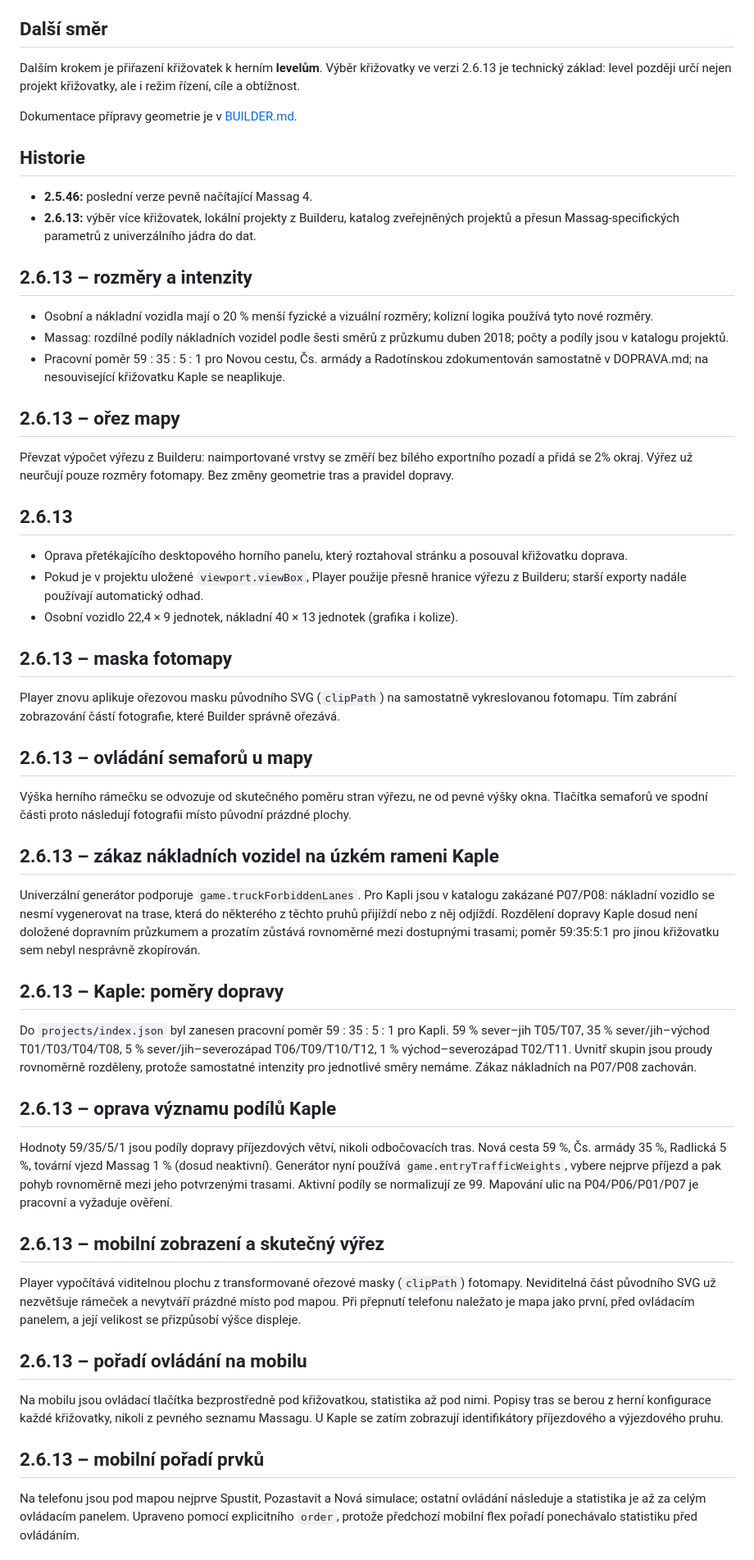
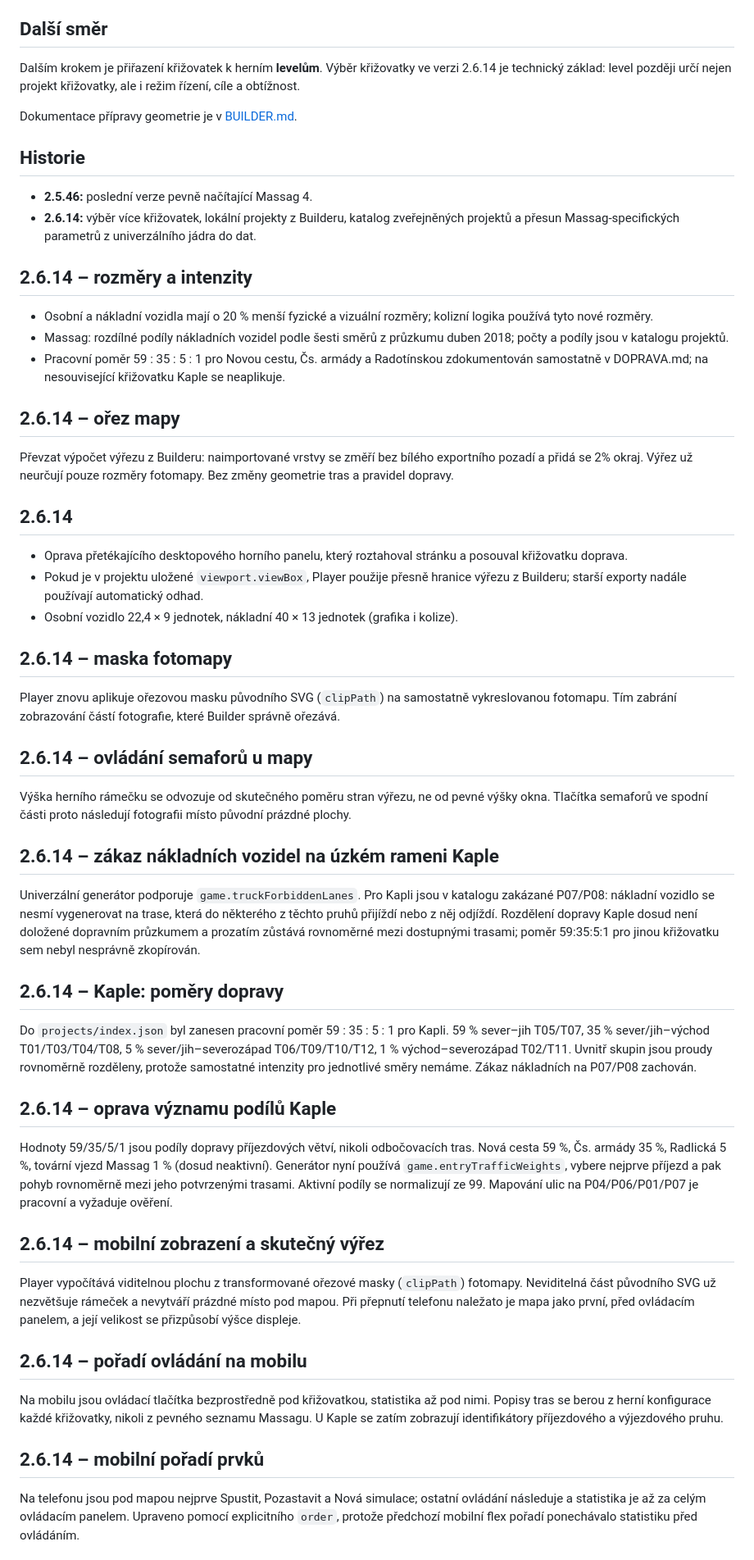
Before and after one commit to jhalasz/semafory, a Markdown page: HRA.md, the part around one of its changes. Shown at 82% size. GitHub-like rendering.

Commit message:
Publish game 2.6.14 and document vehicle size correction

```diff
--- a/HRA.md
+++ b/HRA.md
@@ -77,59 +77,59 @@ Nový místní projekt bez zvláštní herní konfigurace lze také otevřít. P
 
 ## Další směr
 
-Dalším krokem je přiřazení křižovatek k herním **levelům**. Výběr křižovatky ve verzi 2.6.13 je technický základ: level později určí nejen projekt křižovatky, ale i režim řízení, cíle a obtížnost.
+Dalším krokem je přiřazení křižovatek k herním **levelům**. Výběr křižovatky ve verzi 2.6.14 je technický základ: level později určí nejen projekt křižovatky, ale i režim řízení, cíle a obtížnost.
 
 Dokumentace přípravy geometrie je v [BUILDER.md](BUILDER.md).
 
 ## Historie
 
 - **2.5.46:** poslední verze pevně načítající Massag 4.
-- **2.6.13:** výběr více křižovatek, lokální projekty z Builderu, katalog zveřejněných projektů a přesun Massag-specifických parametrů z univerzálního jádra do dat.
+- **2.6.14:** výběr více křižovatek, lokální projekty z Builderu, katalog zveřejněných projektů a přesun Massag-specifických parametrů z univerzálního jádra do dat.
 
-## 2.6.13 – rozměry a intenzity
+## 2.6.14 – rozměry a intenzity
 
 - Osobní a nákladní vozidla mají o 20 % menší fyzické a vizuální rozměry; kolizní logika používá tyto nové rozměry.
 - Massag: rozdílné podíly nákladních vozidel podle šesti směrů z průzkumu duben 2018; počty a podíly jsou v katalogu projektů.
 - Pracovní poměr 59 : 35 : 5 : 1 pro Novou cestu, Čs. armády a Radotínskou zdokumentován samostatně v DOPRAVA.md; na nesouvisející křižovatku Kaple se neaplikuje.
 
-## 2.6.13 – ořez mapy
+## 2.6.14 – ořez mapy
 
 Převzat výpočet výřezu z Builderu: naimportované vrstvy se změří bez bílého exportního pozadí a přidá se 2% okraj. Výřez už neurčují pouze rozměry fotomapy. Bez změny geometrie tras a pravidel dopravy.
 
-## 2.6.13
+## 2.6.14
 
 - Oprava přetékajícího desktopového horního panelu, který roztahoval stránku a posouval křižovatku doprava.
 - Pokud je v projektu uložené `viewport.viewBox`, Player použije přesně hranice výřezu z Builderu; starší exporty nadále používají automatický odhad.
 - Osobní vozidlo 22,4 × 9 jednotek, nákladní 40 × 13 jednotek (grafika i kolize).
 
-## 2.6.13 – maska fotomapy
+## 2.6.14 – maska fotomapy
 
 Player znovu aplikuje ořezovou masku původního SVG (`clipPath`) na samostatně vykreslovanou fotomapu. Tím zabrání zobrazování částí fotografie, které Builder správně ořezává.
 
-## 2.6.13 – ovládání semaforů u mapy
+## 2.6.14 – ovládání semaforů u mapy
 
 Výška herního rámečku se odvozuje od skutečného poměru stran výřezu, ne od pevné výšky okna. Tlačítka semaforů ve spodní části proto následují fotografii místo původní prázdné plochy.
 
-## 2.6.13 – zákaz nákladních vozidel na úzkém rameni Kaple
+## 2.6.14 – zákaz nákladních vozidel na úzkém rameni Kaple
 
 Univerzální generátor podporuje `game.truckForbiddenLanes`. Pro Kapli jsou v katalogu zakázané P07/P08: nákladní vozidlo se nesmí vygenerovat na trase, která do některého z těchto pruhů přijíždí nebo z něj odjíždí. Rozdělení dopravy Kaple dosud není doložené dopravním průzkumem a prozatím zůstává rovnoměrné mezi dostupnými trasami; poměr 59:35:5:1 pro jinou křižovatku sem nebyl nesprávně zkopírován.
 
-## 2.6.13 – Kaple: poměry dopravy
+## 2.6.14 – Kaple: poměry dopravy
 
 Do `projects/index.json` byl zanesen pracovní poměr 59 : 35 : 5 : 1 pro Kapli. 59 % sever–jih T05/T07, 35 % sever/jih–východ T01/T03/T04/T08, 5 % sever/jih–severozápad T06/T09/T10/T12, 1 % východ–severozápad T02/T11. Uvnitř skupin jsou proudy rovnoměrně rozděleny, protože samostatné intenzity pro jednotlivé směry nemáme. Zákaz nákladních na P07/P08 zachován.
 
-## 2.6.13 – oprava významu podílů Kaple
+## 2.6.14 – oprava významu podílů Kaple
 
 Hodnoty 59/35/5/1 jsou podíly dopravy příjezdových větví, nikoli odbočovacích tras. Nová cesta 59 %, Čs. armády 35 %, Radlická 5 %, tovární vjezd Massag 1 % (dosud neaktivní). Generátor nyní používá `game.entryTrafficWeights`, vybere nejprve příjezd a pak pohyb rovnoměrně mezi jeho potvrzenými trasami. Aktivní podíly se normalizují ze 99. Mapování ulic na P04/P06/P01/P07 je pracovní a vyžaduje ověření.
 
-## 2.6.13 – mobilní zobrazení a skutečný výřez
+## 2.6.14 – mobilní zobrazení a skutečný výřez
 
 Player vypočítává viditelnou plochu z transformované ořezové masky (`clipPath`) fotomapy. Neviditelná část původního SVG už nezvětšuje rámeček a nevytváří prázdné místo pod mapou. Při přepnutí telefonu naležato je mapa jako první, před ovládacím panelem, a její velikost se přizpůsobí výšce displeje.
 
-## 2.6.13 – pořadí ovládání na mobilu
+## 2.6.14 – pořadí ovládání na mobilu
 
 Na mobilu jsou ovládací tlačítka bezprostředně pod křižovatkou, statistika až pod nimi. Popisy tras se berou z herní konfigurace každé křižovatky, nikoli z pevného seznamu Massagu. U Kaple se zatím zobrazují identifikátory příjezdového a výjezdového pruhu.
 
-## 2.6.13 – mobilní pořadí prvků
+## 2.6.14 – mobilní pořadí prvků
 
 Na telefonu jsou pod mapou nejprve Spustit, Pozastavit a Nová simulace; ostatní ovládání následuje a statistika je až za celým ovládacím panelem. Upraveno pomocí explicitního `order`, protože předchozí mobilní flex pořadí ponechávalo statistiku před ovládáním.
```
Also changed, not shown: other parts of HRA.md (+7 -3 lines).
